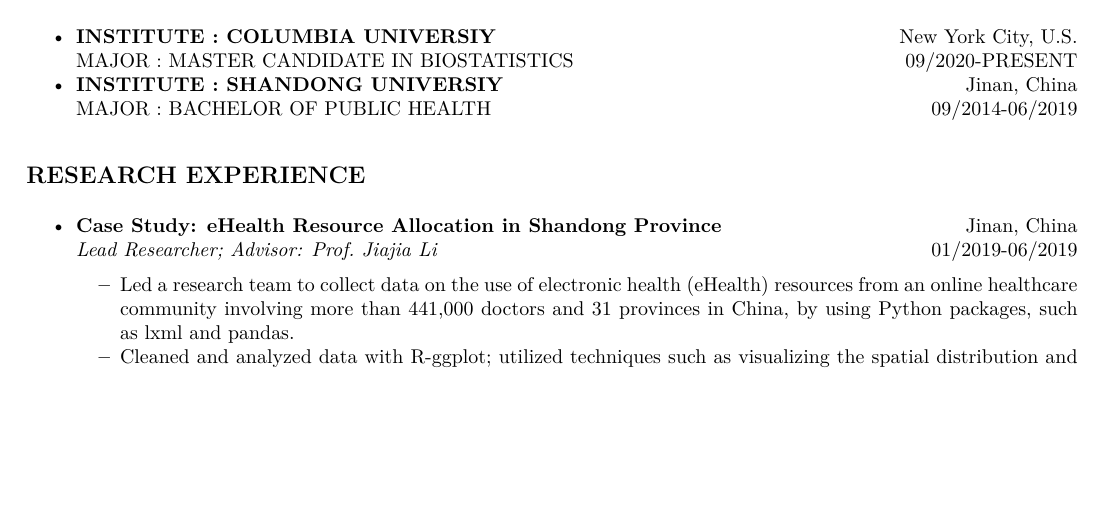
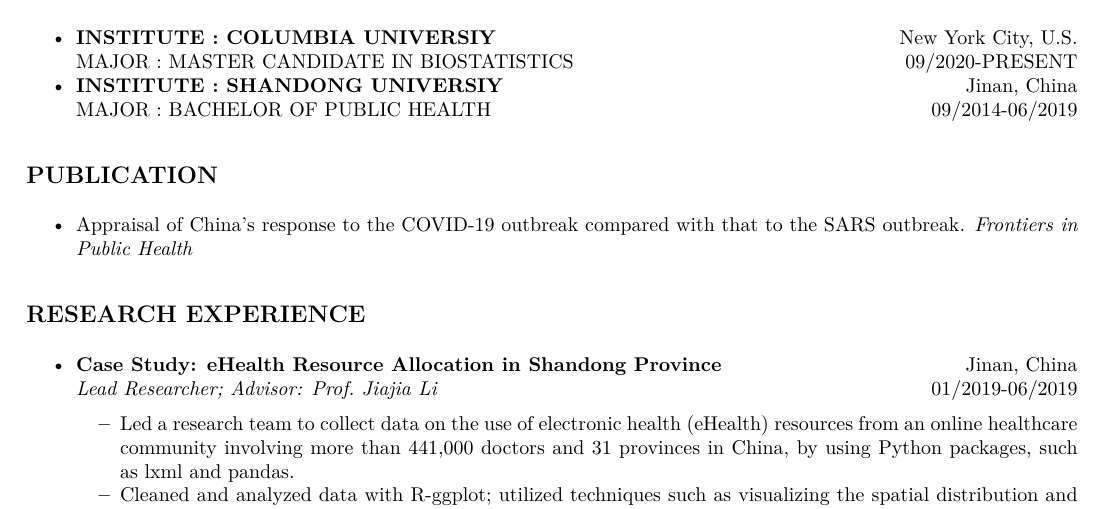
Before and after one commit to zl2974/zl2974.github.io, an R Markdown document (cv/cv.Rmd): part of page 1 of 2 before the commit and part of page 1 of 3 after it, cut so that both start at the same text, the shorter picture padded with empty space. The pictures show the output file cv/cv.pdf that the author committed with the source.

Commit message:
update publication

```diff
--- a/cv/cv.Rmd
+++ b/cv/cv.Rmd
@@ -18,6 +18,9 @@
   MAJOR : MASTER CANDIDATE IN BIOSTATISTICS \hfill 09/2020-PRESENT
 - **INSTITUTE : SHANDONG UNIVERSIY** \hfill Jinan, China\newline
   MAJOR : BACHELOR OF PUBLIC HEALTH \hfill 09/2014-06/2019
+
+## PUBLICATION
+- Appraisal of China’s response to the COVID-19 outbreak compared with that to the SARS outbreak. _Frontiers in Public Health_
 
 ## RESEARCH EXPERIENCE
 - **Case Study: eHealth Resource Allocation in Shandong Province**
```
Also changed, not shown: cv/cv.pdf.
